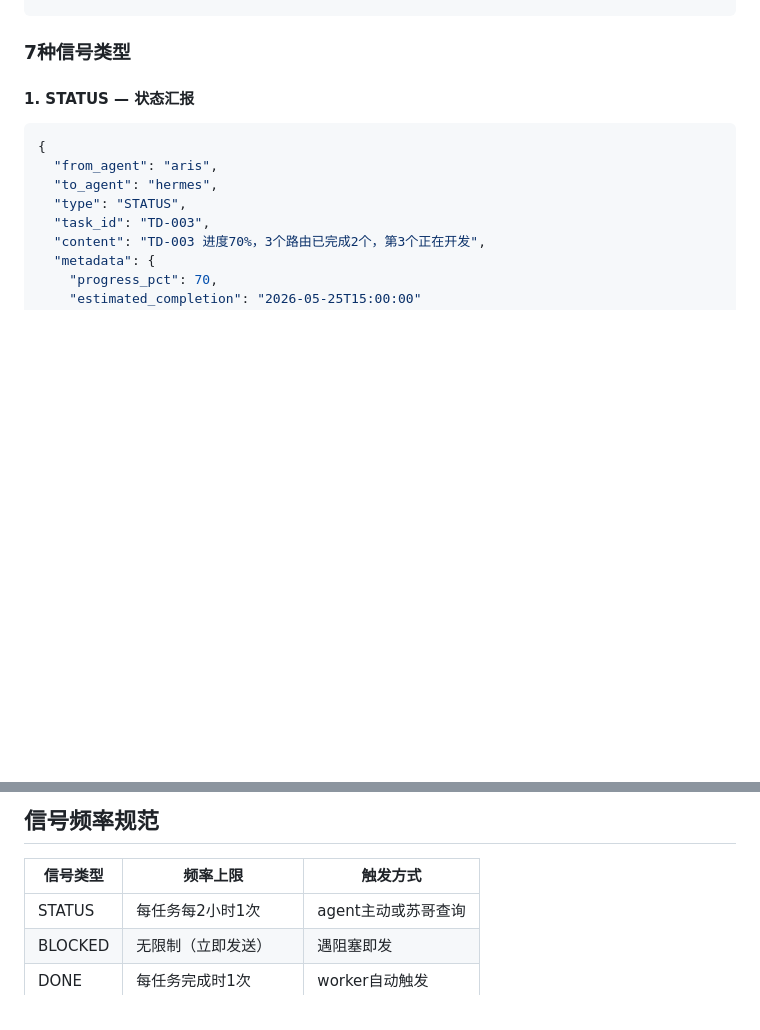
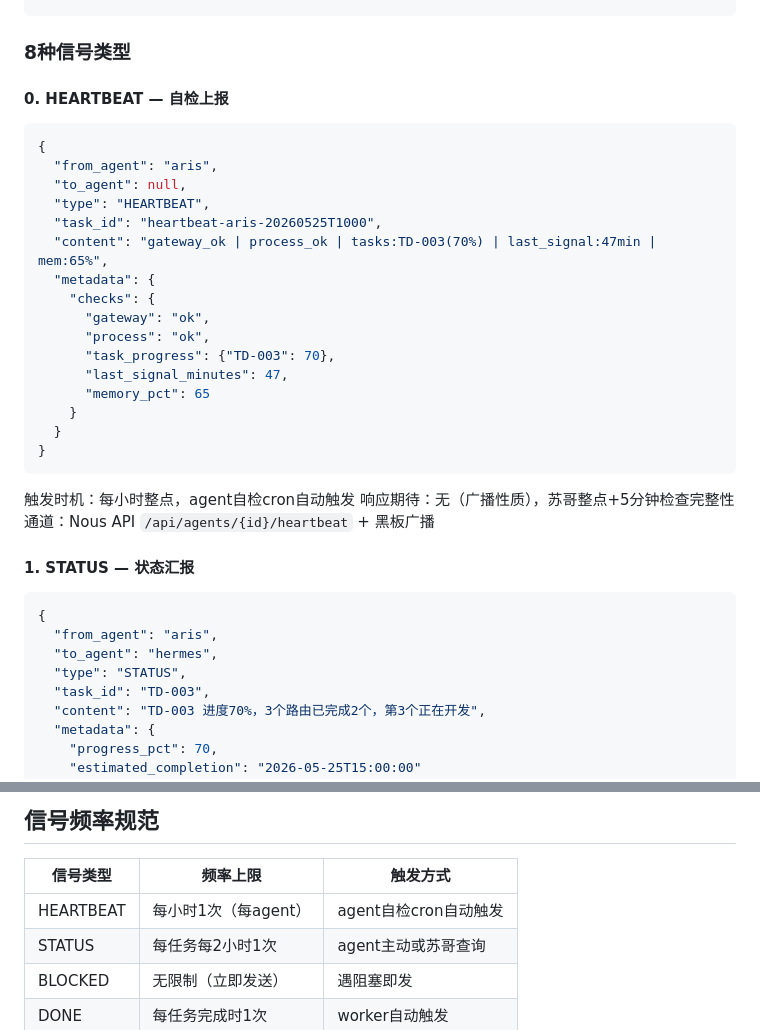
Before and after one commit to xchliu/nous, a Markdown page: docs/PROTOCOL.md, 2 parts joined by grey strips. Rendered like a GitHub page; blank space fills up the shorter version.

````diff
--- a/docs/PROTOCOL.md
+++ b/docs/PROTOCOL.md
@@ -141,7 +141,32 @@ TD-003 Phase1完成。SelfMind新增3个API路由。下一阶段：前端开发
 }
 ```
 
-### 7种信号类型
+### 8种信号类型
+
+#### 0. HEARTBEAT — 自检上报
+
+```json
+{
+  "from_agent": "aris",
+  "to_agent": null,
+  "type": "HEARTBEAT",
+  "task_id": "heartbeat-aris-20260525T1000",
+  "content": "gateway_ok | process_ok | tasks:TD-003(70%) | last_signal:47min | mem:65%",
+  "metadata": {
+    "checks": {
+      "gateway": "ok",
+      "process": "ok",
+      "task_progress": {"TD-003": 70},
+      "last_signal_minutes": 47,
+      "memory_pct": 65
+    }
+  }
+}
+```
+
+触发时机：每小时整点，agent自检cron自动触发
+响应期待：无（广播性质），苏哥整点+5分钟检查完整性
+通道：Nous API `/api/agents/{id}/heartbeat` + 黑板广播
 
 #### 1. STATUS — 状态汇报
 
@@ -316,6 +341,7 @@ TD-003 Phase1完成。SelfMind新增3个API路由。下一阶段：前端开发
 
 | 信号类型 | 频率上限 | 触发方式 |
 |----------|----------|----------|
+| HEARTBEAT | 每小时1次（每agent） | agent自检cron自动触发 |
 | STATUS | 每任务每2小时1次 | agent主动或苏哥查询 |
 | BLOCKED | 无限制（立即发送） | 遇阻塞即发 |
 | DONE | 每任务完成时1次 | worker自动触发 |
````
Also changed, not shown: other parts of docs/PROTOCOL.md (+119 -10 lines).
